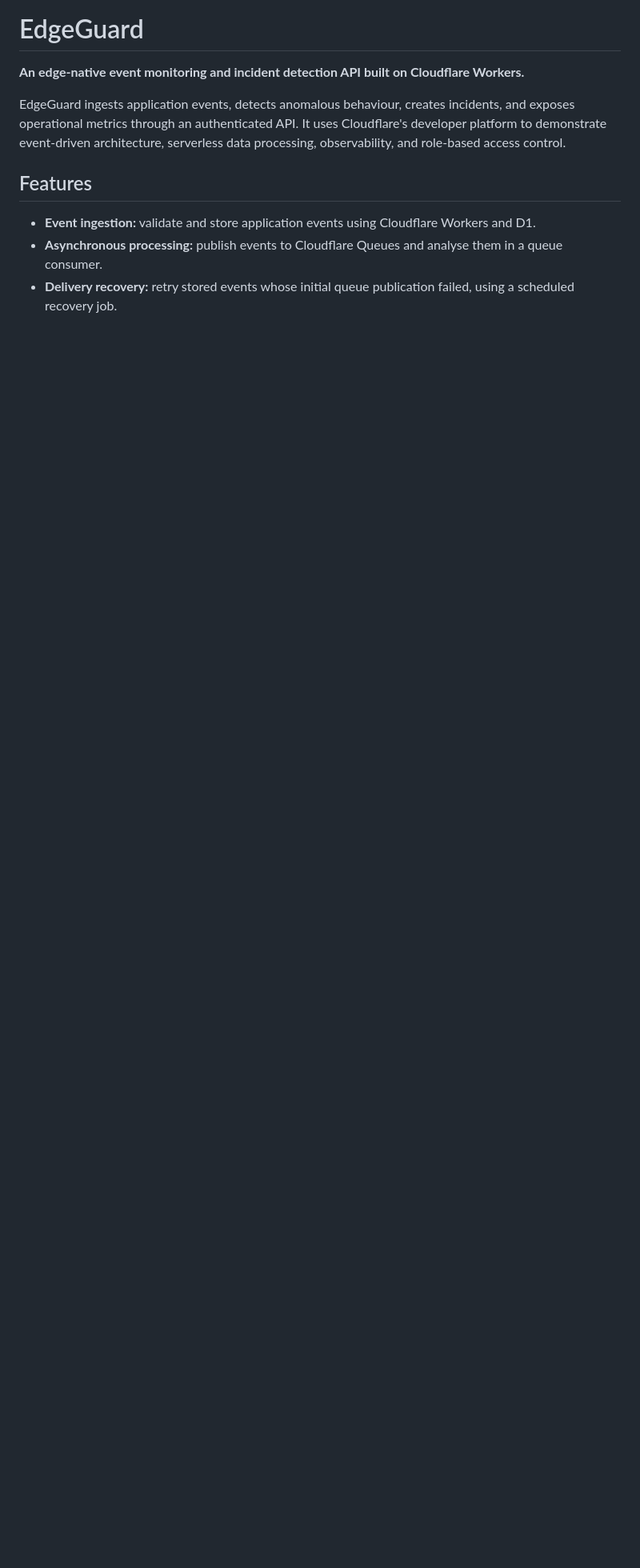
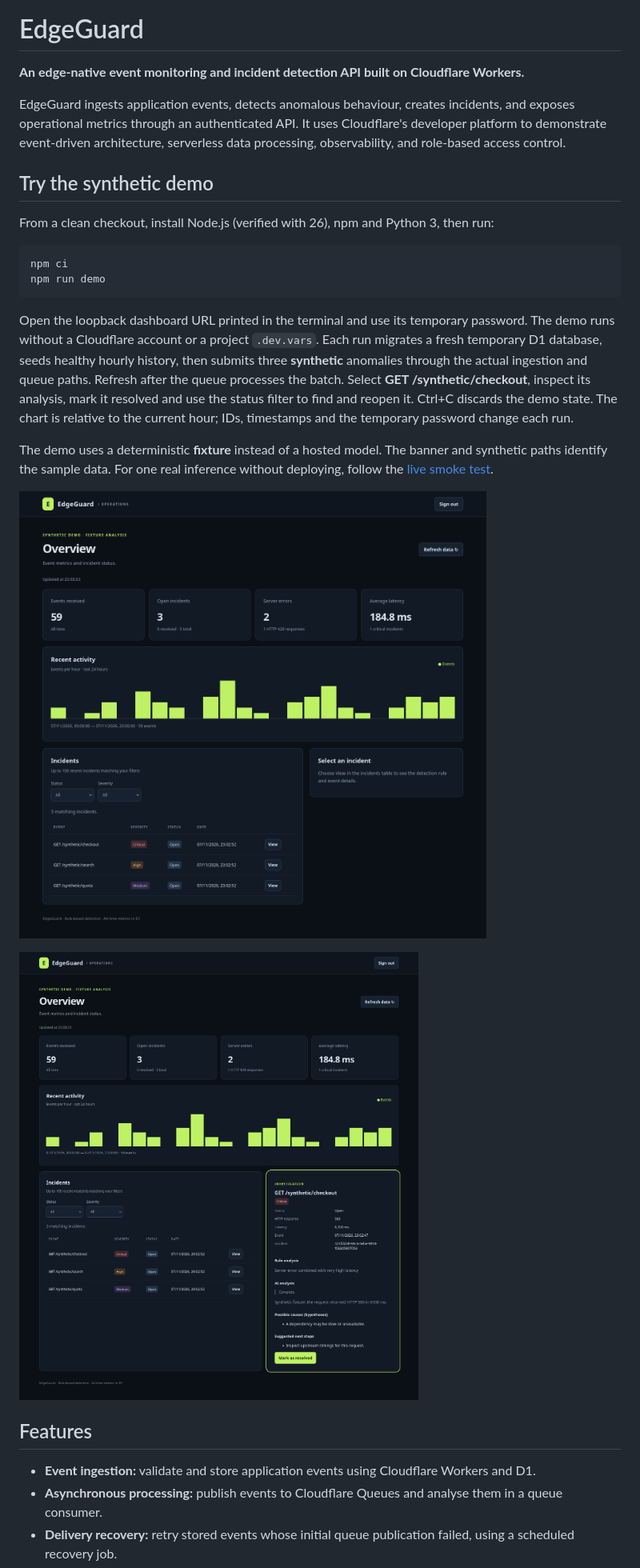
Before and after one commit to joaorodrigues0764/edgeguard, a Markdown page: README.md, the part around one of its changes. Shown at 80% size. GitHub-like rendering; pictures changed too: docs/images/dashboard-overview.png (added), docs/images/incident-detail.png (added); blank space fills up the shorter version.

Commit message:
Document the architecture and add an isolated synthetic portfolio demo

````diff
--- a/README.md
+++ b/README.md
@@ -3,6 +3,23 @@
 **An edge-native event monitoring and incident detection API built on Cloudflare Workers.**
 
 EdgeGuard ingests application events, detects anomalous behaviour, creates incidents, and exposes operational metrics through an authenticated API. It uses Cloudflare's developer platform to demonstrate event-driven architecture, serverless data processing, observability, and role-based access control.
+
+## Try the synthetic demo
+
+From a clean checkout, install Node.js (verified with 26), npm and Python 3, then run:
+
+```bash
+npm ci
+npm run demo
+```
+
+Open the loopback dashboard URL printed in the terminal and use its temporary password. The demo runs without a Cloudflare account or a project `.dev.vars`. Each run migrates a fresh temporary D1 database, seeds healthy hourly history, then submits three **synthetic** anomalies through the actual ingestion and queue paths. Refresh after the queue processes the batch. Select **GET /synthetic/checkout**, inspect its analysis, mark it resolved and use the status filter to find and reopen it. Ctrl+C discards the demo state. The chart is relative to the current hour; IDs, timestamps and the temporary password change each run.
+
+The demo uses a deterministic **fixture** instead of a hosted model. The banner and synthetic paths identify the sample data. For one real inference without deploying, follow the [live smoke test](docs/live-smoke.md).
+
+![English operations dashboard displaying synthetic hourly activity and three incidents](docs/images/dashboard-overview.png)
+
+![Selected synthetic checkout incident with its rule, sample hypotheses and suggested checks](docs/images/incident-detail.png)
 
 ## Features
 
````
Also changed, not shown: other parts of README.md (+24 -14 lines), docs/live-smoke.md (added, +11 -0 lines), 3 other files.
